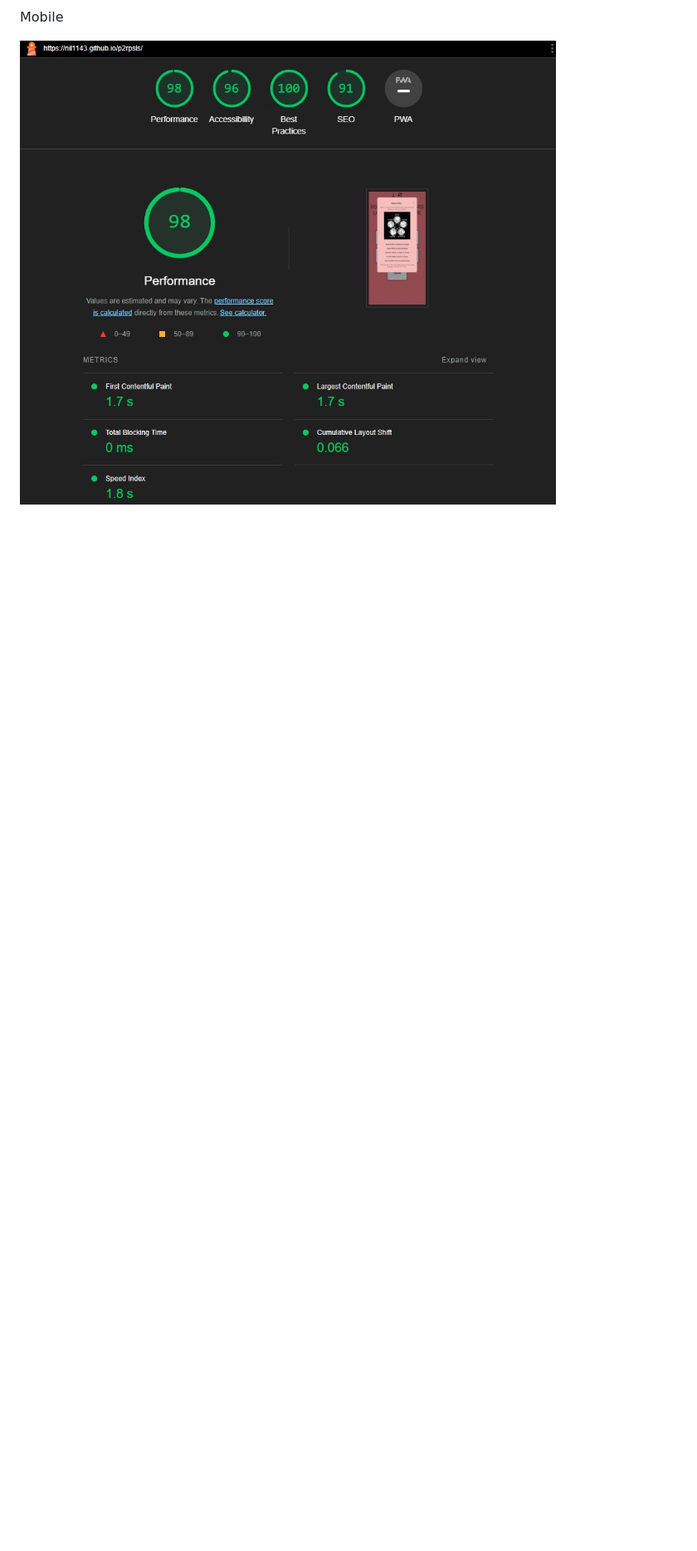
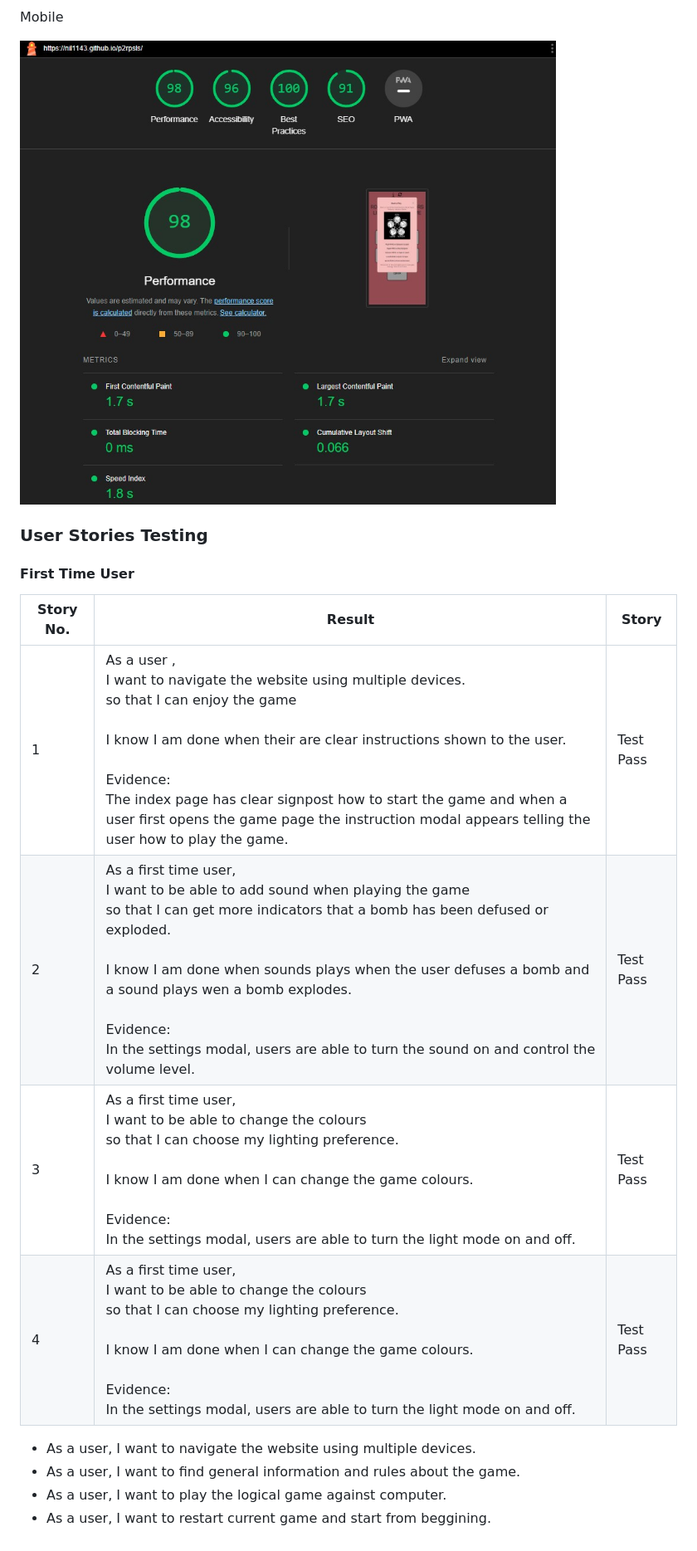
Before and after one commit to nil1143/p2rpsls, a Markdown page: README.md, the part around the change. Shown: that part at 83% size. GitHub-like rendering; blank space fills up the shorter version.

Commit message:
readme user stories testing

```diff
--- a/README.md
+++ b/README.md
@@ -188,3 +188,19 @@ Desktop
 Mobile
 
 ![lighthouse-mobile](assets/images/readme-images/lighthouse-mobile.jpg)
+
+### User Stories Testing
+
+#### First Time User
+|Story No.|Result|Story|
+| ------------- | ------------- | ------------- |
+|1|As a user , <br> I want to navigate the website using multiple devices. <br> so that I can enjoy the game  <br><br>I know I am done when their are clear instructions shown to the user. <br><br>Evidence:<br>The index page has clear signpost how to start the game and when a user first opens the game page the instruction modal appears telling the user how to play the game.<br>|Test Pass|
+|2|As a first time user, <br> I want to be able to add sound when playing the game <br> so that I can get more indicators that a bomb has been defused or exploded. <br><br>I know I am done when sounds plays when the user defuses a bomb and a sound plays wen a bomb explodes. <br><br>Evidence:<br>In the settings modal, users are able to turn the sound on and control the volume level.<br>|Test Pass |
+|3|As a first time user, <br> I want to be able to change the colours <br> so that I can choose my lighting preference.  <br><br>I know I am done when I can change the game colours. <br><br>Evidence:<br>In the settings modal, users are able to turn the light mode on and off.<br>|Test Pass |
+|4|As a first time user, <br> I want to be able to change the colours <br> so that I can choose my lighting preference.  <br><br>I know I am done when I can change the game colours. <br><br>Evidence:<br>In the settings modal, users are able to turn the light mode on and off.<br>|Test Pass |
+
+
+- As a user, I want to navigate the website using multiple devices.
+- As a user, I want to find general information and rules about the game.
+- As a user, I want to play the logical game against computer.
+- As a user, I want to restart current game and start from beggining.
```
